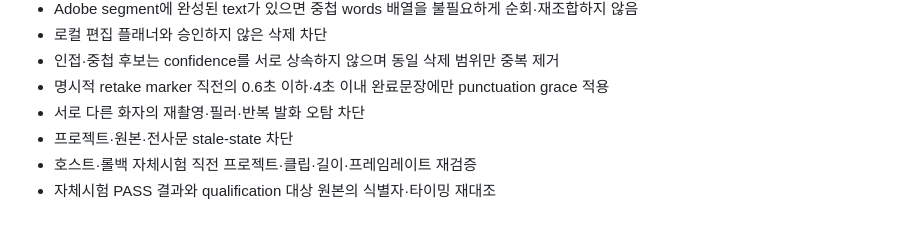
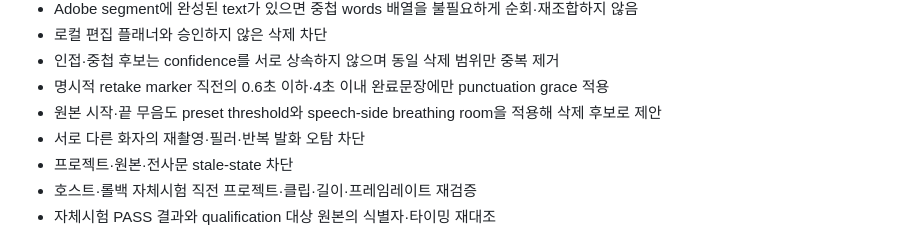
Before and after one commit to andongmin94/premiere-ai-harness, a Markdown page: STATUS.md, the part around one of its changes. Drawn GitHub-style.

```diff
--- a/STATUS.md
+++ b/STATUS.md
@@ -16,6 +16,7 @@
 - 로컬 편집 플래너와 승인하지 않은 삭제 차단
 - 인접·중첩 후보는 confidence를 서로 상속하지 않으며 동일 삭제 범위만 중복 제거
 - 명시적 retake marker 직전의 0.6초 이하·4초 이내 완료문장에만 punctuation grace 적용
+- 원본 시작·끝 무음도 preset threshold와 speech-side breathing room을 적용해 삭제 후보로 제안
 - 서로 다른 화자의 재촬영·필러·반복 발화 오탐 차단
 - 프로젝트·원본·전사문 stale-state 차단
 - 호스트·롤백 자체시험 직전 프로젝트·클립·길이·프레임레이트 재검증
```
Also changed, not shown: other parts of STATUS.md (+1 -1 lines).
